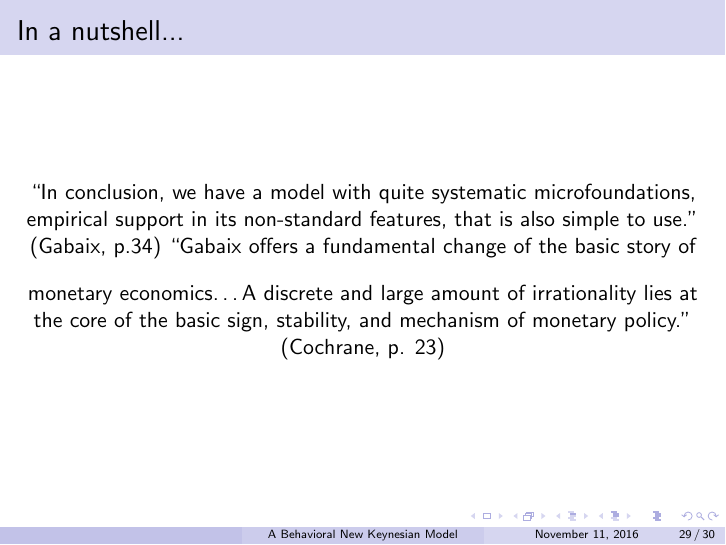
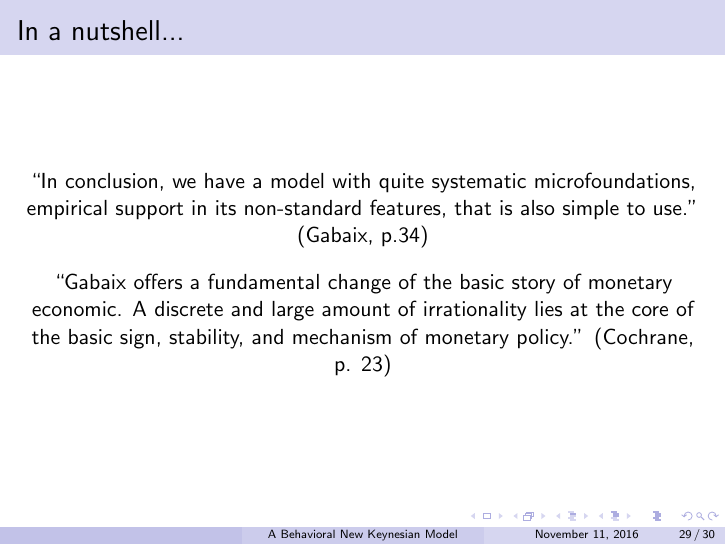
Before and after one commit to pmolligo/Current-Research-in-Macro, LaTeX slides (gabaixSlidesGit.tex): page 29 of 30. Compiled offline with pdfLaTeX.

Commit message:
Frdiay Vorletzte Fassung

```diff
--- a/gabaixSlidesGit.tex
+++ b/gabaixSlidesGit.tex
@@ -515,9 +515,9 @@
 \begin{frame}
 	\frametitle{In a nutshell...}
 	\begin{center}
-		``In conclusion, we have a model with quite systematic microfoundations, empirical support in its non-standard features, that is also simple to use.'' (Gabaix, p.34)
+		``In conclusion, we have a model with quite systematic microfoundations, empirical support in its non-standard features, that is also simple to use.'' (Gabaix, p.34)\\
 		\vspace{10pt}
-		``Gabaix offers a fundamental change of the basic story of monetary economics…A discrete and large amount of irrationality lies at the core of the basic sign, stability, and mechanism of monetary policy.'' (Cochrane, p. 23)
+		``Gabaix offers a fundamental change of the basic story of monetary economic. A discrete and large amount of irrationality lies at the core of the basic sign, stability, and mechanism of monetary policy.'' (Cochrane, p. 23)
 	\end{center}
 \end{frame}
 
```
Also changed, not shown: gabaixSlidesGit.pdf.
